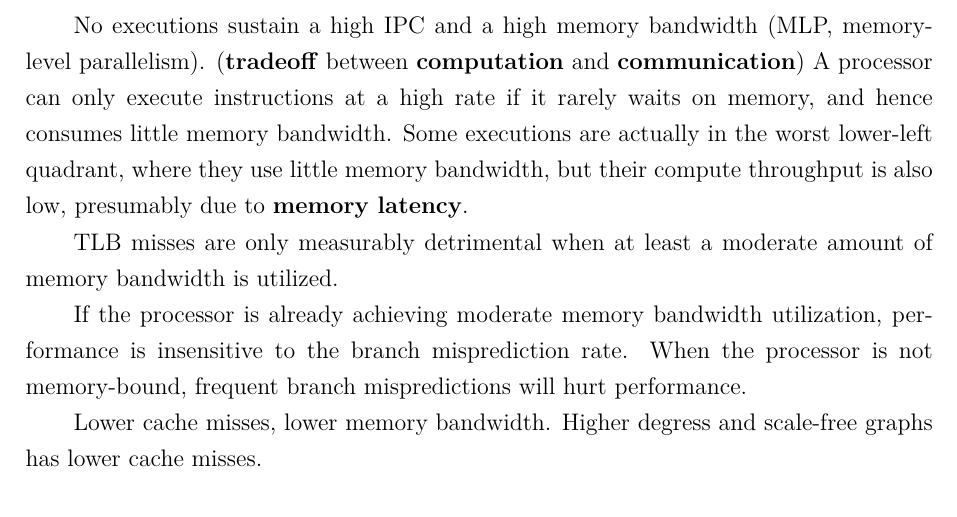
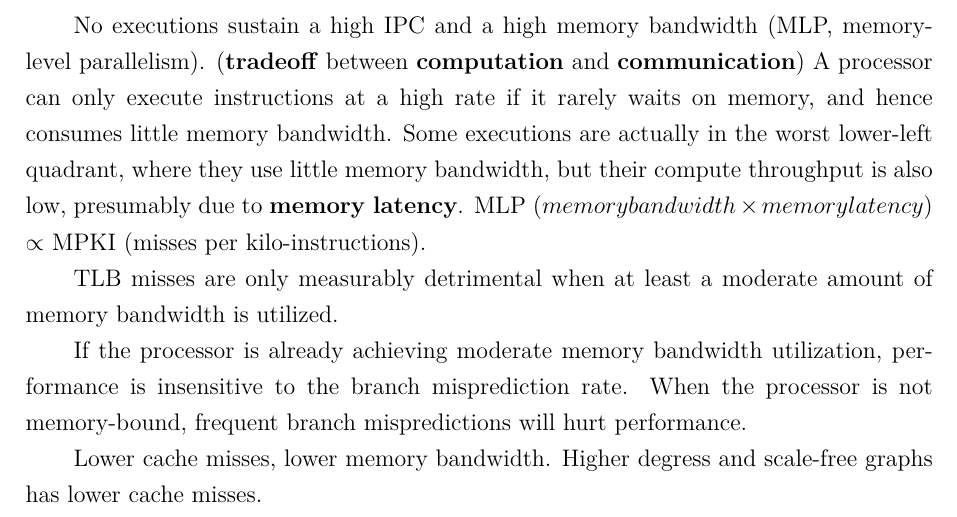
Before and after one commit to sabertazimi/awesome-thesis-notes, a LaTeX document (graphSurvey.tex): part of page 5 of 25, cut so that both start at the same text. Compiled offline with XeLaTeX.

Commit message:
update(graph-MLP): MLP propto MPKI

```diff
--- a/graphSurvey.tex
+++ b/graphSurvey.tex
@@ -186,6 +186,7 @@ if it rarely waits on memory, and hence consumes little memory bandwidth.
 Some executions are actually in the worst lower-left quadrant,
 where they use little memory bandwidth, but their compute throughput is also low,
 presumably due to \textbf{memory latency}.
+MLP ($memory bandwidth \times memory latency$) $\propto$ MPKI (misses per kilo-instructions).
 
 TLB misses are only measurably detrimental when
 at least a moderate amount of memory bandwidth is utilized.
```
